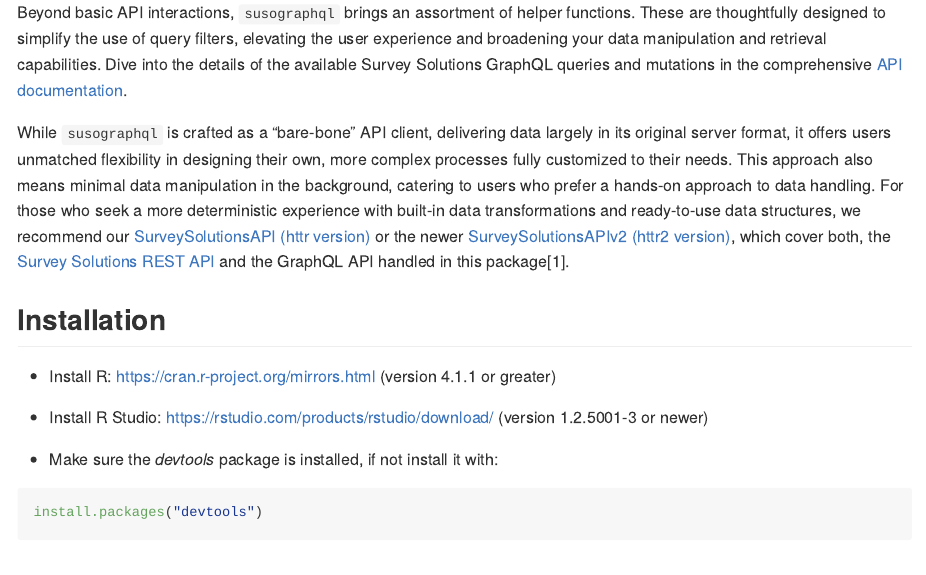
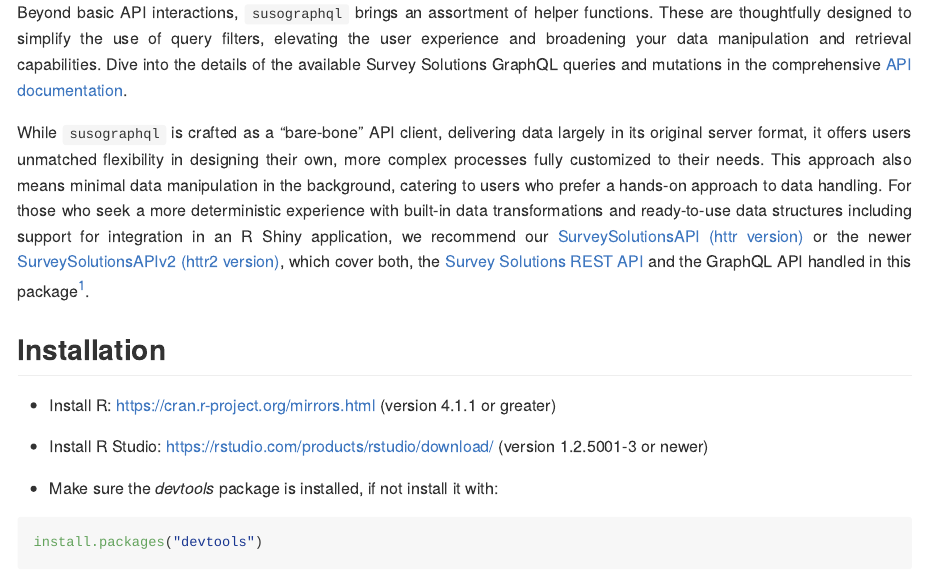
Before and after one commit to michael-cw/susographql, an R Markdown document (README.Rmd): the page in a window 1100 px wide, from 270 px down. The pictures show the output file README.md that the author committed with the source, drawn offline in the style of GitHub; badge pictures from the web are left out.

Commit message:
updated readme

```diff
--- a/README.Rmd
+++ b/README.Rmd
@@ -33,9 +33,9 @@
 
 Beyond basic API interactions, `susographql` brings an assortment of helper functions. These are thoughtfully designed to simplify the use of query filters, elevating the user experience and broadening your data manipulation and retrieval capabilities. Dive into the details of the available Survey Solutions GraphQL queries and mutations in the comprehensive [API documentation](https://demo.mysurvey.solutions/graphql/).
 
-While `susographql` is crafted as a "bare-bone" API client, delivering data largely in its original server format, it offers users unmatched flexibility in designing their own, more complex processes fully customized to their needs. This approach also means minimal data manipulation in the background, catering to users who prefer a hands-on approach to data handling. For those who seek a more deterministic experience with built-in data transformations and ready-to-use data structures, we recommend our [SurveySolutionsAPI (httr version)](https://github.com/michael-cw/SurveySolutionsAPI) or the newer [SurveySolutionsAPIv2 (httr2 version)](https://github.com/michael-cw/SurveySolutionsAPIv2), which cover both, the [Survey Solutions REST API](https://demo.mysurvey.solutions/apidocs/index.html#) and the GraphQL API handled in this package[^1].
+While `susographql` is crafted as a "bare-bone" API client, delivering data largely in its original server format, it offers users unmatched flexibility in designing their own, more complex processes fully customized to their needs. This approach also means minimal data manipulation in the background, catering to users who prefer a hands-on approach to data handling. For those who seek a more deterministic experience with built-in data transformations and ready-to-use data structures including support for integration in an R Shiny application, we recommend our [SurveySolutionsAPI (httr version)](https://github.com/michael-cw/SurveySolutionsAPI) or the newer [SurveySolutionsAPIv2 (httr2 version)](https://github.com/michael-cw/SurveySolutionsAPIv2), which cover both, the [Survey Solutions REST API](https://demo.mysurvey.solutions/apidocs/index.html) and the GraphQL API handled in this package[^1].
 
-</p>
+
 
 ## Installation
 
```
Also changed, not shown: README.md, README.Rmd (4 more changed lines).
